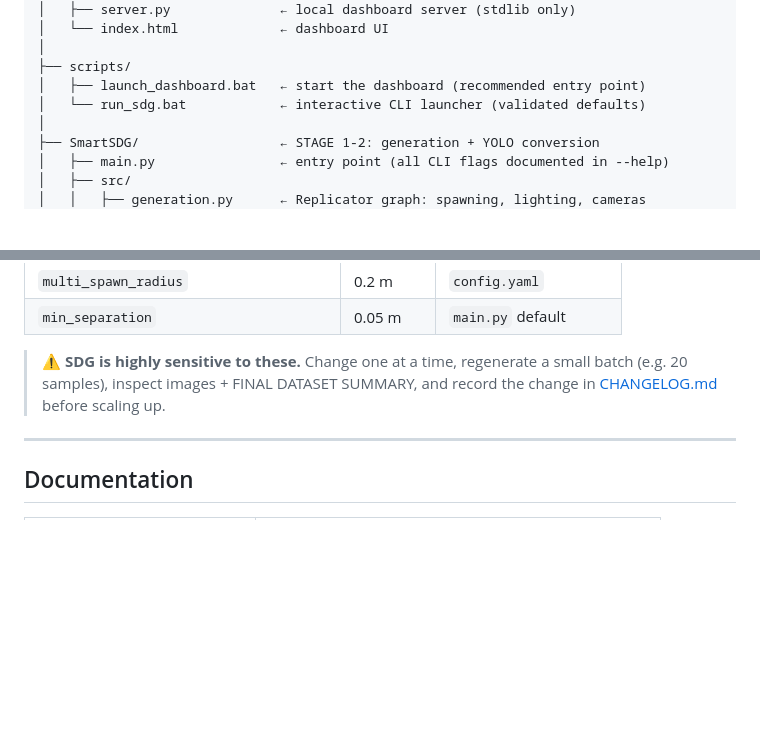
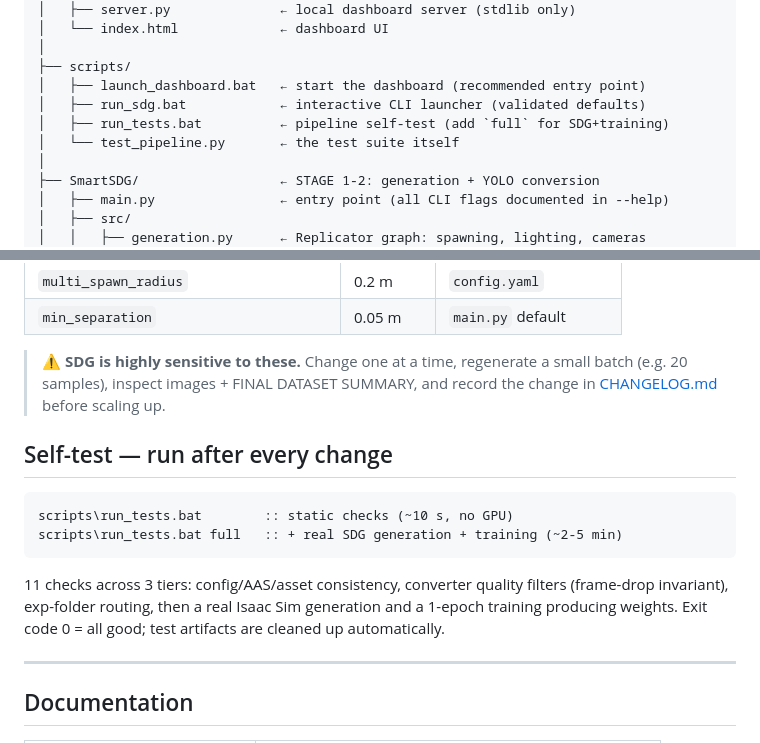
Before and after one commit to hgtavakoli/phd_pipeline, a Markdown page: README.md, 2 parts joined by grey strips. Rendered like a GitHub page; blank space fills up the shorter version.

Commit message:
README: document the self-test workflow
Co-Authored-By: Claude Fable 5 <noreply@anthropic.com>

````diff
--- a/README.md
+++ b/README.md
@@ -36,7 +36,9 @@ SDG_v2/
 │
 ├── scripts/
 │   ├── launch_dashboard.bat   ← start the dashboard (recommended entry point)
-│   └── run_sdg.bat            ← interactive CLI launcher (validated defaults)
+│   ├── run_sdg.bat            ← interactive CLI launcher (validated defaults)
+│   ├── run_tests.bat          ← pipeline self-test (add `full` for SDG+training)
+│   └── test_pipeline.py       ← the test suite itself
 │
 ├── SmartSDG/                  ← STAGE 1-2: generation + YOLO conversion
 │   ├── main.py                ← entry point (all CLI flags documented in --help)
@@ -153,6 +155,18 @@ each one does and *why* these values):
 > small batch (e.g. 20 samples), inspect images + FINAL DATASET SUMMARY, and
 > record the change in [CHANGELOG.md](CHANGELOG.md) before scaling up.
 
+## Self-test — run after every change
+
+```bat
+scripts\run_tests.bat        :: static checks (~10 s, no GPU)
+scripts\run_tests.bat full   :: + real SDG generation + training (~2-5 min)
+```
+
+11 checks across 3 tiers: config/AAS/asset consistency, converter quality
+filters (frame-drop invariant), exp-folder routing, then a real Isaac Sim
+generation and a 1-epoch training producing weights. Exit code 0 = all good;
+test artifacts are cleaned up automatically.
+
 ---
 
 ## Documentation
````
